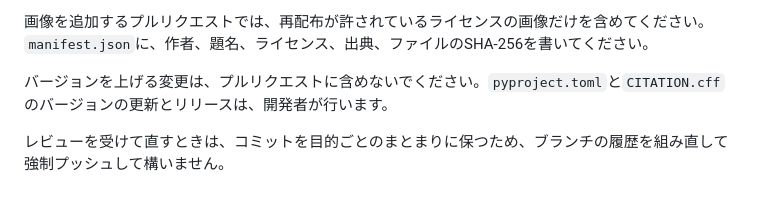
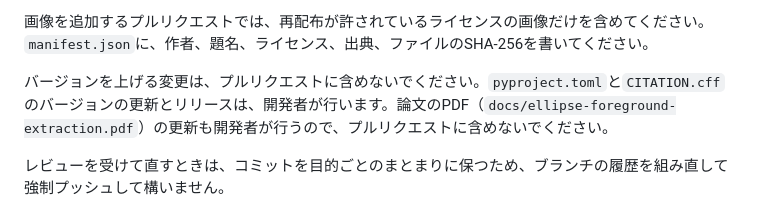
Before and after one commit to routersys/EllipseForeground, a Markdown page: CONTRIBUTING.md, the part around the change. Drawn GitHub-style.

Commit message:
論文のPDFとリリースからの導入の記載の追加

```diff
--- a/CONTRIBUTING.md
+++ b/CONTRIBUTING.md
@@ -97,7 +97,7 @@ Issueに添付したファイルは、誰でも見られます。公開できな
 
 画像を追加するプルリクエストでは、再配布が許されているライセンスの画像だけを含めてください。`manifest.json`に、作者、題名、ライセンス、出典、ファイルのSHA-256を書いてください。
 
-バージョンを上げる変更は、プルリクエストに含めないでください。`pyproject.toml`と`CITATION.cff`のバージョンの更新とリリースは、開発者が行います。
+バージョンを上げる変更は、プルリクエストに含めないでください。`pyproject.toml`と`CITATION.cff`のバージョンの更新とリリースは、開発者が行います。論文のPDF（`docs/ellipse-foreground-extraction.pdf`）の更新も開発者が行うので、プルリクエストに含めないでください。
 
 レビューを受けて直すときは、コミットを目的ごとのまとまりに保つため、ブランチの履歴を組み直して強制プッシュして構いません。
 
```
Also changed, not shown: .github/pull_request_template.md (+1 -1 lines), README.md (+17 -3 lines).
